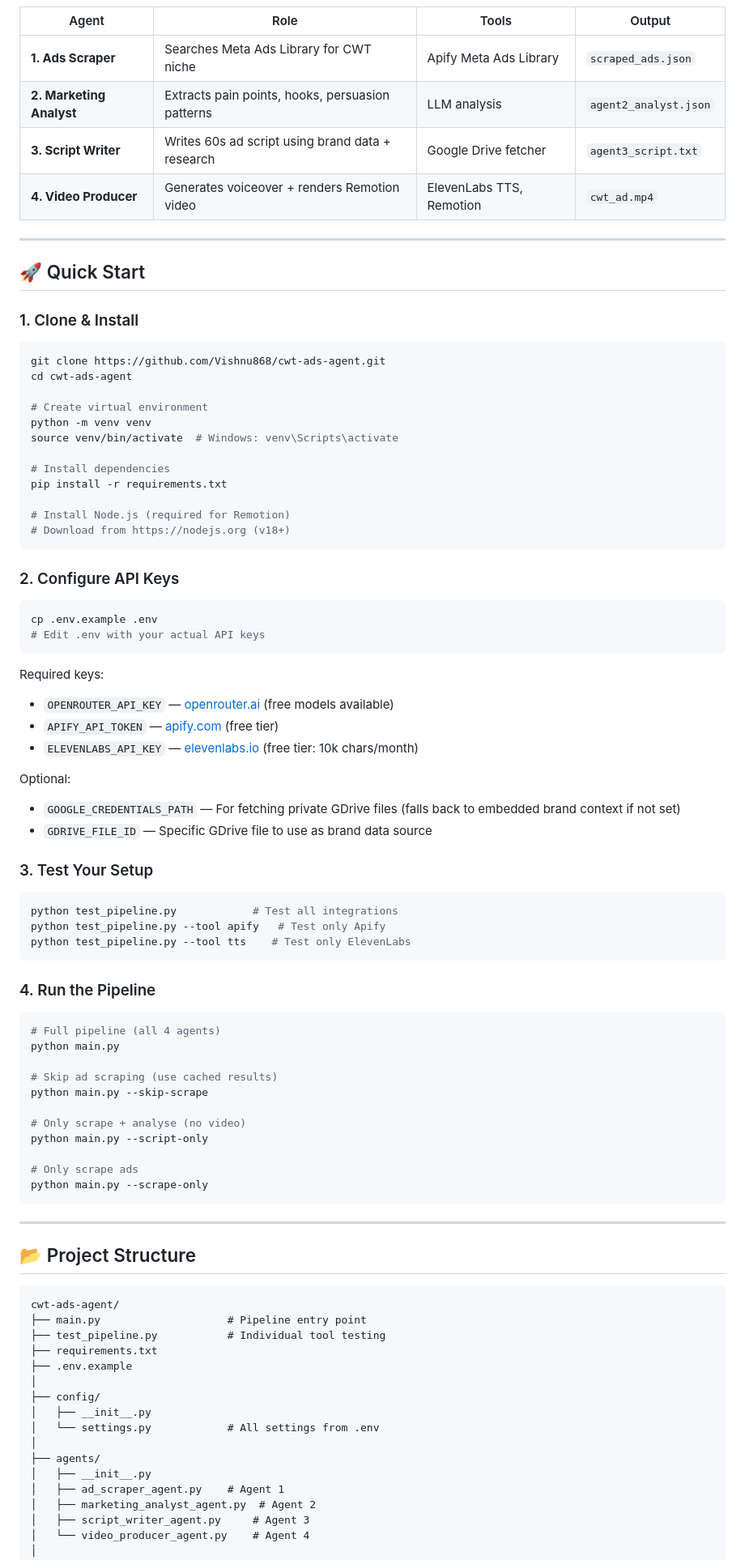
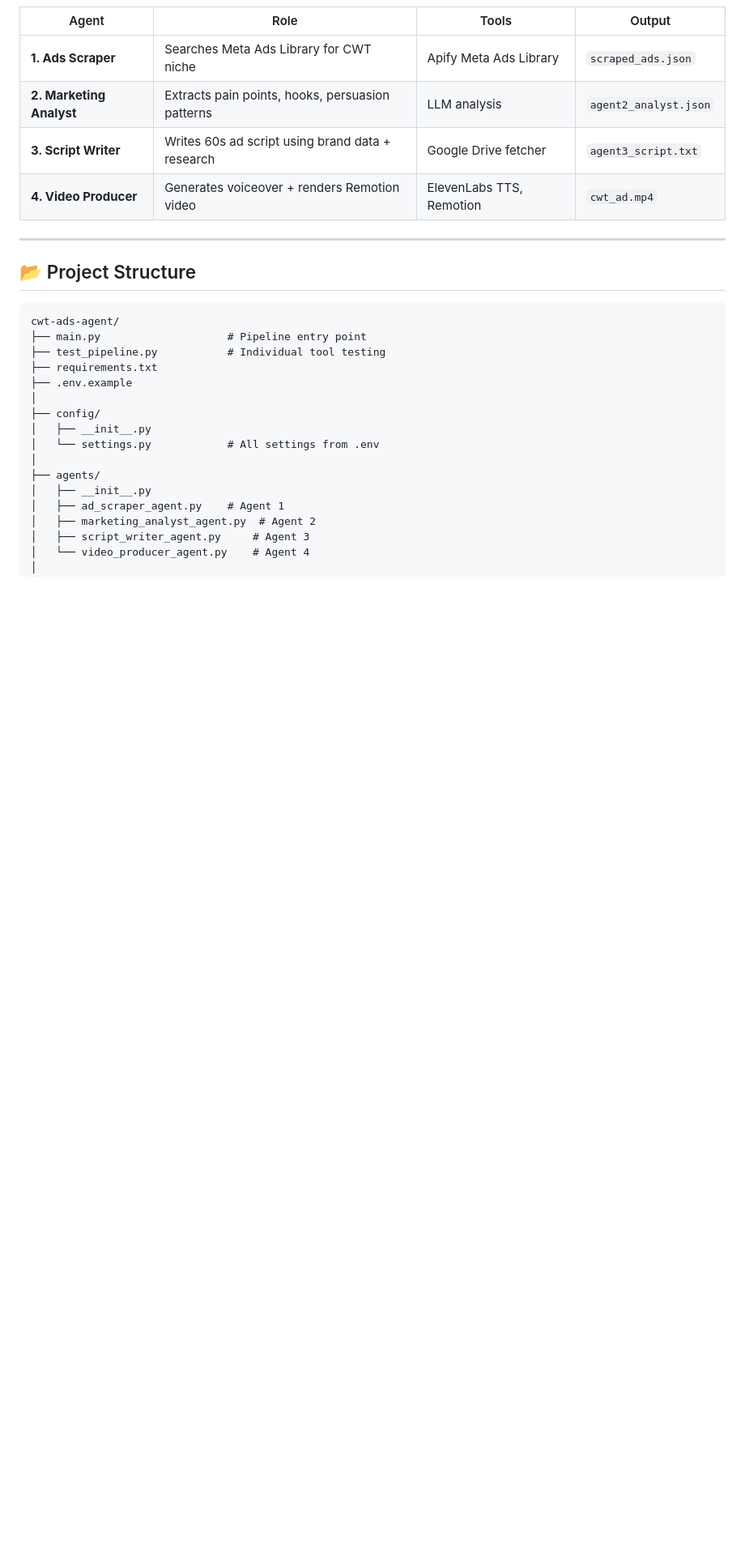
Before and after one commit to Vishnu868/cwt-ads-agent, a Markdown page: README.md, the part around one of its changes. Shown at 81% size. Rendered like a GitHub page; blank space fills up the shorter version.

````diff
--- a/README.md
+++ b/README.md
@@ -36,66 +36,7 @@ An end-to-end AI agent pipeline that automatically researches competitor ads, ex
 
 ---
 
-## 🚀 Quick Start
 
-### 1. Clone & Install
-
-```bash
-git clone https://github.com/Vishnu868/cwt-ads-agent.git
-cd cwt-ads-agent
-
-# Create virtual environment
-python -m venv venv
-source venv/bin/activate  # Windows: venv\Scripts\activate
-
-# Install dependencies
-pip install -r requirements.txt
-
-# Install Node.js (required for Remotion)
-# Download from https://nodejs.org (v18+)
-```
-
-### 2. Configure API Keys
-
-```bash
-cp .env.example .env
-# Edit .env with your actual API keys
-```
-
-Required keys:
-- `OPENROUTER_API_KEY` — [openrouter.ai](https://openrouter.ai) (free models available)
-- `APIFY_API_TOKEN` — [apify.com](https://apify.com) (free tier)
-- `ELEVENLABS_API_KEY` — [elevenlabs.io](https://elevenlabs.io) (free tier: 10k chars/month)
-
-Optional:
-- `GOOGLE_CREDENTIALS_PATH` — For fetching private GDrive files (falls back to embedded brand context if not set)
-- `GDRIVE_FILE_ID` — Specific GDrive file to use as brand data source
-
-### 3. Test Your Setup
-
-```bash
-python test_pipeline.py            # Test all integrations
-python test_pipeline.py --tool apify   # Test only Apify
-python test_pipeline.py --tool tts    # Test only ElevenLabs
-```
-
-### 4. Run the Pipeline
-
-```bash
-# Full pipeline (all 4 agents)
-python main.py
-
-# Skip ad scraping (use cached results)
-python main.py --skip-scrape
-
-# Only scrape + analyse (no video)
-python main.py --script-only
-
-# Only scrape ads
-python main.py --scrape-only
-```
-
----
 
 ## 📂 Project Structure
 
````
Also changed, not shown: other parts of README.md (+0 -108 lines).
